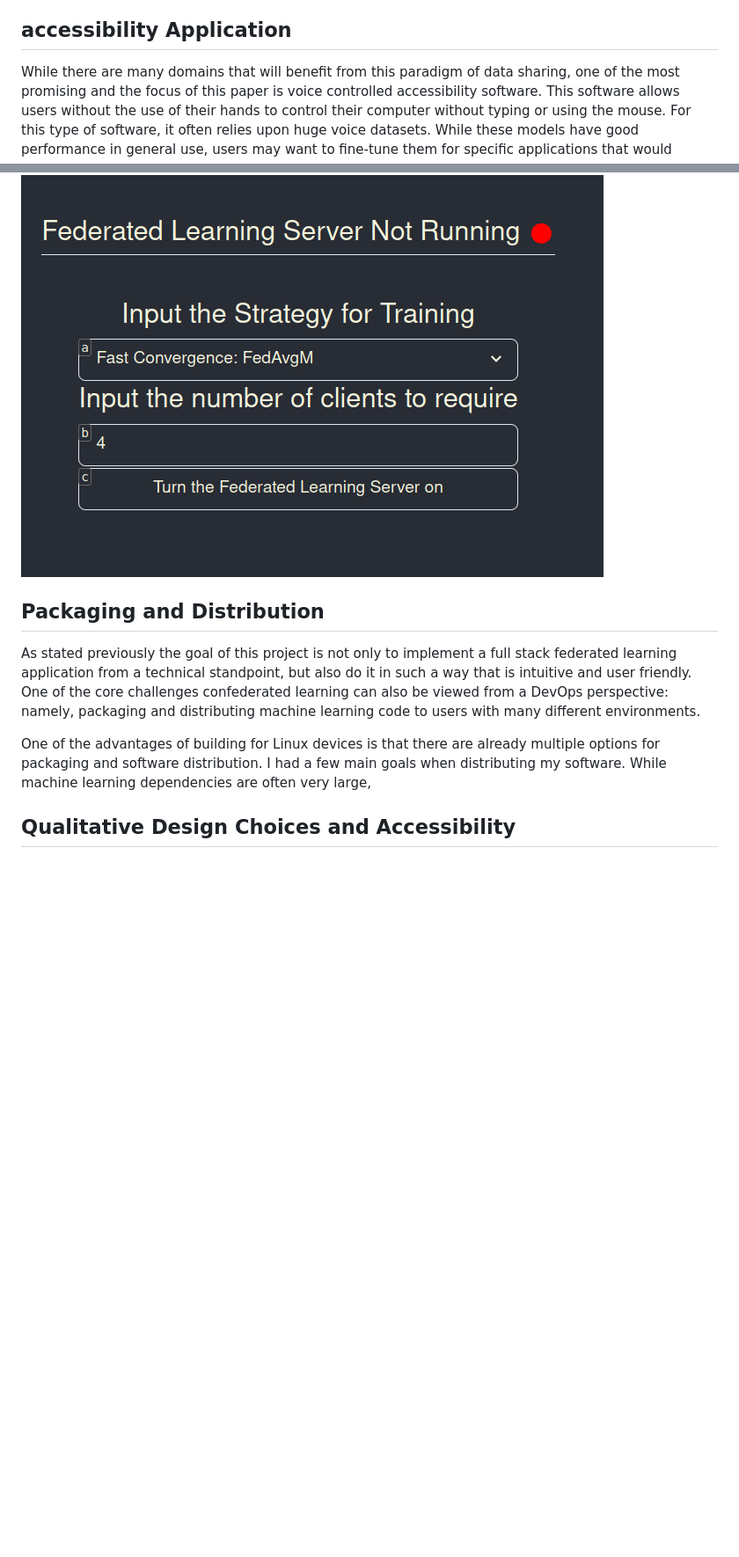
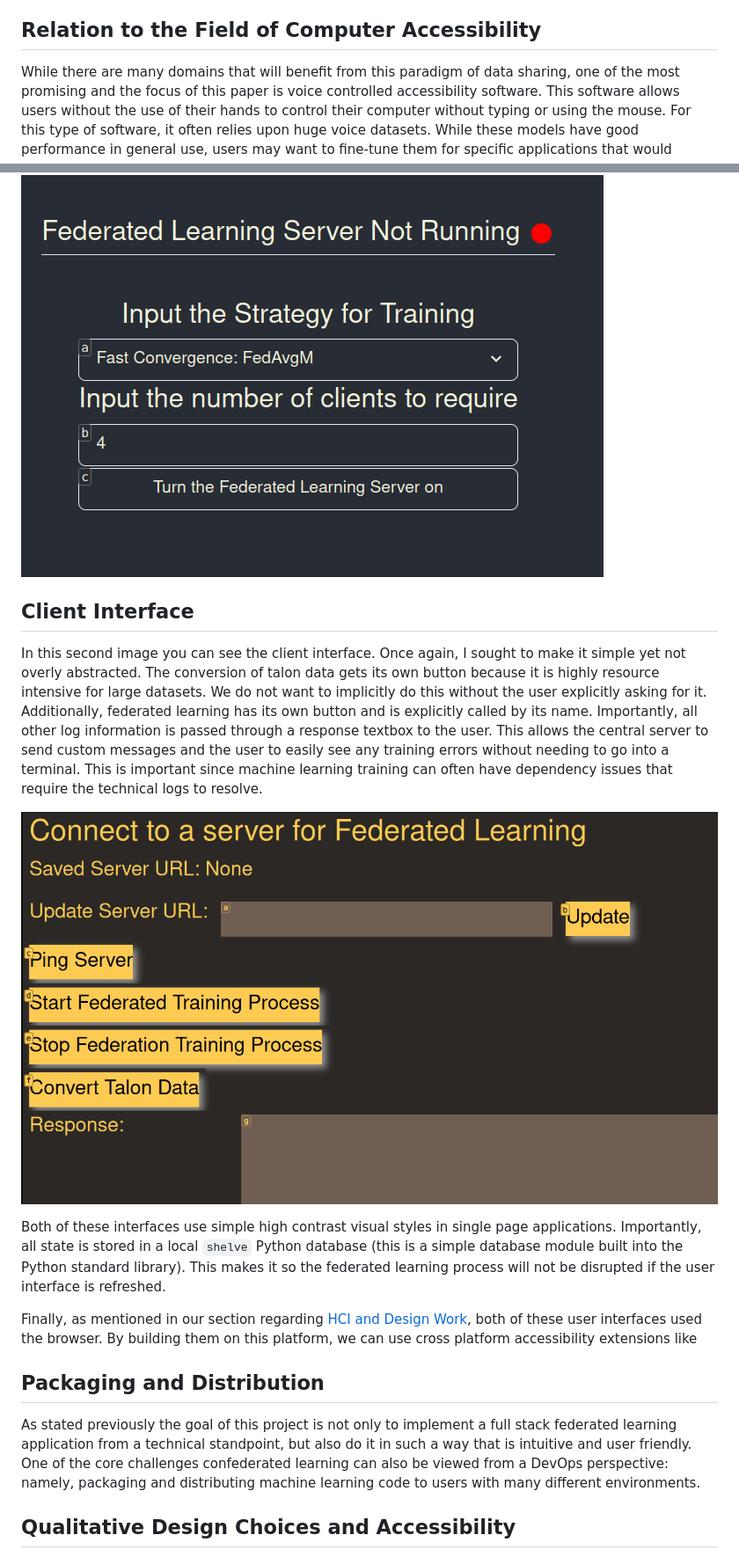
Before and after one commit to C-Loftus/Princeton-Thesis, a Markdown page: doc/main.md, 2 parts joined by grey strips. Shown: that part at 88% size. Rendered like a GitHub page; pictures changed too: doc/assets/client.png (added); blank space fills up the shorter version.

Commit message:
talon conversion and more front end description

```diff
--- a/doc/main.md
+++ b/doc/main.md
@@ -49,7 +49,7 @@ Essentially what this means is that the server never sees the data, and thus, it
 
 Currently within industry, federated learning has been successful particularly with mobile computing like smartphones or IoT devices. Companies like Google and Apple have been able to leverage federated learning to train models on datasets like keyboard data that would be otherwise sensitive to train on. Datasets like these have allowed for useful predictive typing models that are personalized to the individual user. However, as of right now, federated learning is still an emerging research area and usually is abstracted away from end-users.
 
-## accessibility Application
+## Relation to the Field of Computer Accessibility
 
 While there are many domains that will benefit from this paradigm of data sharing, one of the most promising and the focus of this paper is voice controlled accessibility software. This software allows users without the use of their hands to control their computer without typing or using the mouse. For this type of software, it often relies upon huge voice datasets. While these models have good performance in general use, users may want to fine-tune them for specific applications that would otherwise not be contained in a general-purpose dataset. For instance, Mozilla's Common Voice \footnote{\url{https://commonvoice.mozilla.org/en}} is a great data set for general voice recognition, but may not be enough to support user with a particular accent, speech impediment, job specific technical vocabulary.
 
@@ -303,11 +316,18 @@ The front end for this project was implemented using React
 ![The web interface as it appears before training.  Note the small "hats" over each web element which allow for voice based interaction without the keyboard.](assets/frontend.png)
 
+## Client Interface
+
+In this second image you can see the client interface. Once again, I sought to make it simple yet not overly abstracted. The conversion of talon data gets its own button because it is highly resource intensive for large datasets. We do not want to implicitly do this without the user explicitly asking for it. Additionally, federated learning has its own button and is explicitly called by its name. Importantly, all other log information is passed through a response textbox to the user. This allows the central server to send custom messages and the user to easily see any training errors without needing to go into a terminal. This is important since machine learning training can often have dependency issues that require the technical logs to resolve.
+
+![The client interface as it appears before training. It shows info regarding the conversion of Talon data and the status of the server regarding the time left in training.](assets/client.png)
+
+Both of these interfaces use simple high contrast visual styles in single page applications. Importantly, all state is stored in a local `shelve` Python database (this is a simple database module built into the Python standard library). This makes it so the federated learning process will not be disrupted if the user interface is refreshed.
+
+Finally, as mentioned in our section regarding [HCI and Design Work](#hci-and-design-work), both of these user interfaces used the browser. By building them on this platform, we can use cross platform accessibility extensions like
 
 ## Packaging and Distribution
 
 As stated previously the goal of this project is not only to implement a full stack federated learning application from a technical standpoint, but also do it in such a way that is intuitive and user friendly. One of the core challenges confederated learning can also be viewed from a DevOps perspective: namely, packaging and distributing machine learning code to users with many different environments.
-
-One of the advantages of building for Linux devices is that there are already multiple options for packaging and software distribution. I had a few main goals when distributing my software. While machine learning dependencies are often very large,
 
 ## Qualitative Design Choices and Accessibility
 
```
Also changed, not shown: other parts of doc/main.md (+16 -3 lines), 5 other files.
